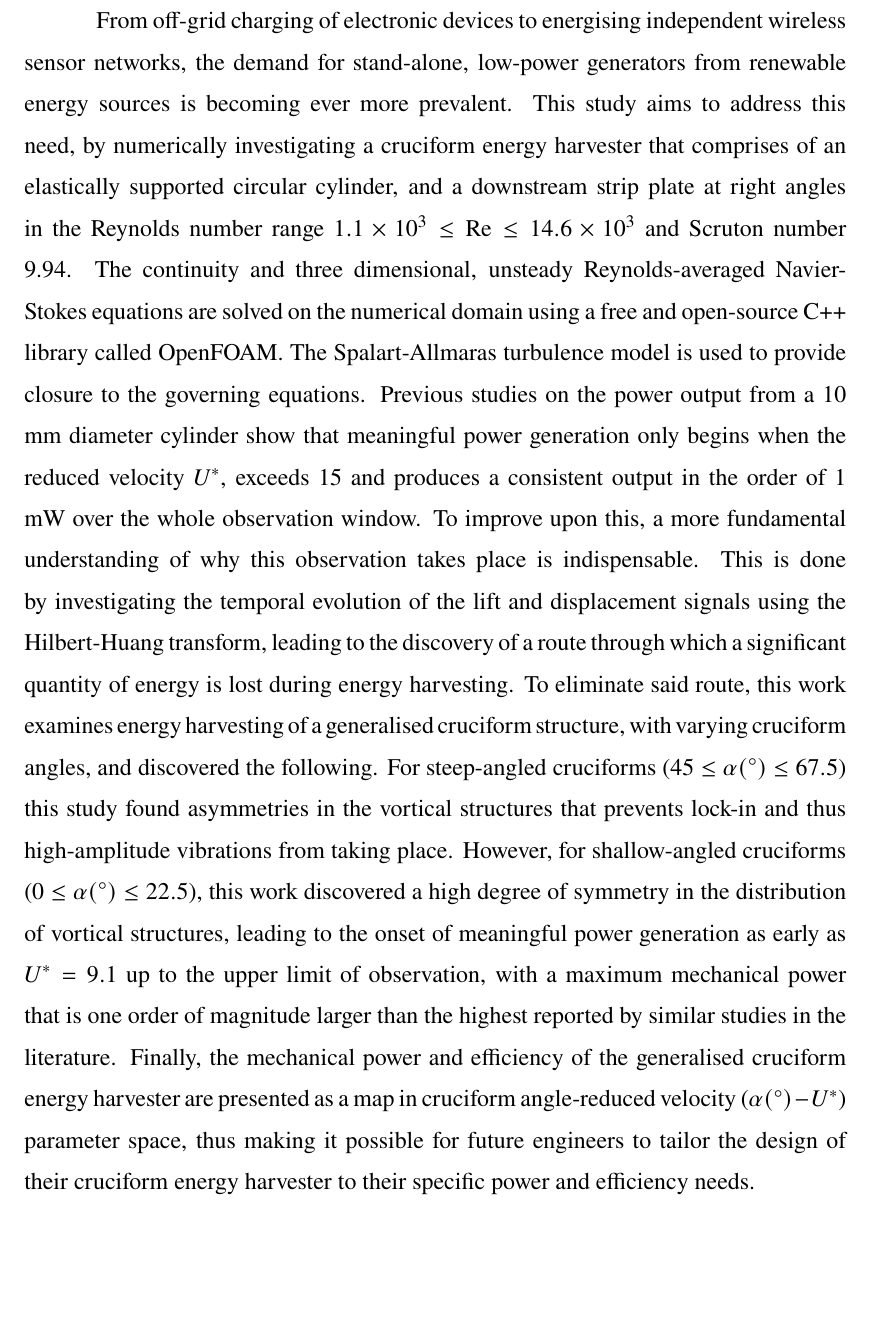
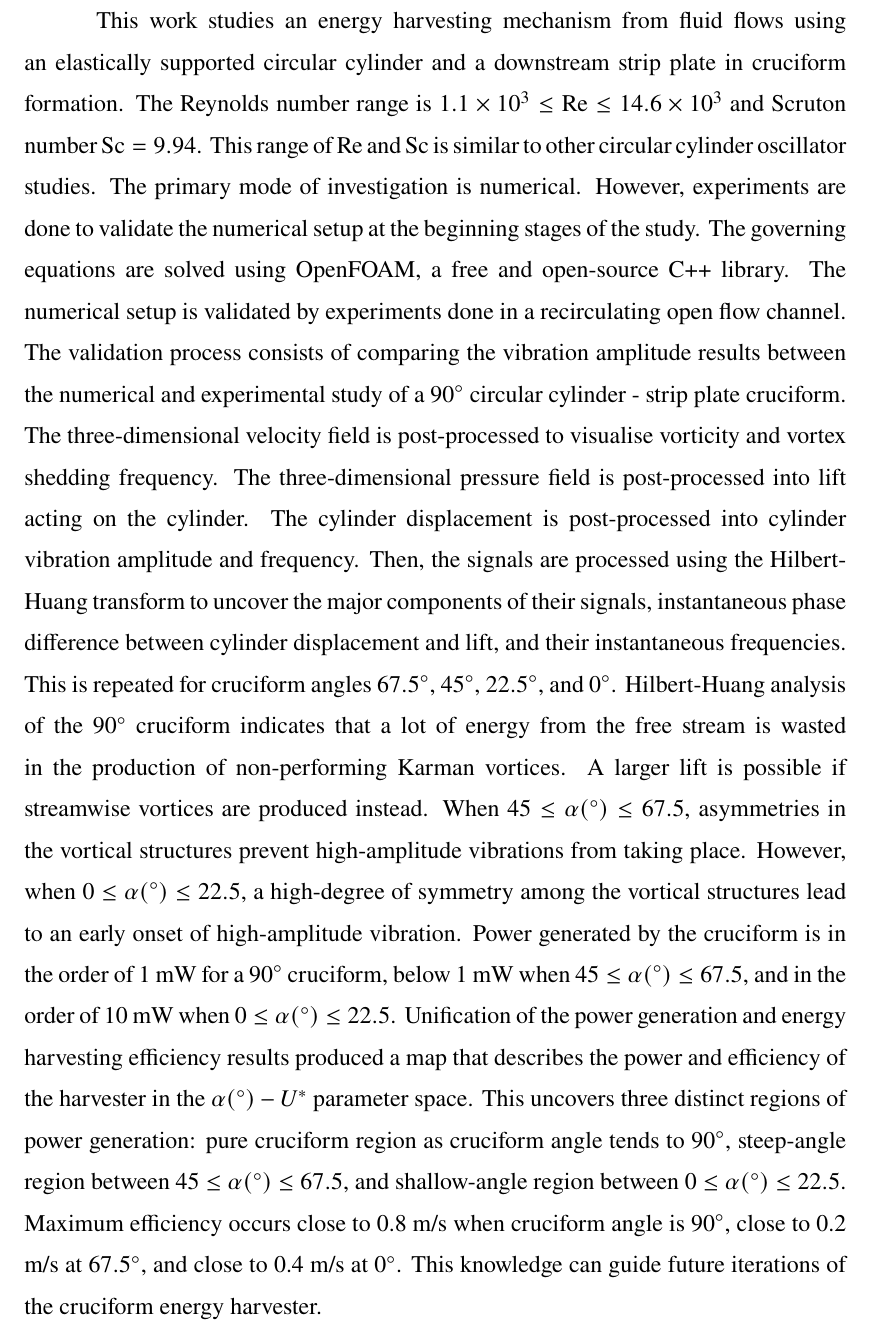
Before and after one commit to faadzlan/phdThesis, a LaTeX thesis (main.tex): part of page 9 of 170, cut at the place of the change, the shorter picture padded with empty space. Compiled offline with pdfLaTeX.

Commit message:
Corrected the abstract following comments from IE.

```diff
--- a/main.tex
+++ b/main.tex
@@ -169,11 +169,11 @@ As for my beloved family, especially my wife and two babies, I really cannot thi
 
 
 \begin{abstract}
-  From off-grid charging of electronic devices to energising independent wireless sensor networks, the demand for stand-alone, low-power generators from renewable energy sources is becoming ever more prevalent.
-  This study aims to address this need, by numerically investigating a cruciform energy harvester that comprises of an elastically supported circular cylinder, and a downstream strip plate at right angles in the Reynolds number range $1.1 \times 10^{3} \leq \text{Re} \leq 14.6 \times 10^{3}$ and Scruton number 9.94.
-  The continuity and three dimensional, unsteady Reynolds-averaged Navier-Stokes equations are solved on the numerical domain using a free and open-source C++ library called OpenFOAM. The Spalart-Allmaras turbulence model is used to provide closure to the governing equations. Previous studies on the power output from a 10 mm diameter cylinder show that meaningful power generation only begins when the reduced velocity $\ured$, exceeds 15 and produces a consistent output in the order of 1 mW over the whole observation window.
-  To improve upon this, a more fundamental understanding of why this observation takes place is indispensable. This is done by investigating the temporal evolution of the lift and displacement signals using the Hilbert-Huang transform, leading to the discovery of a route through which a significant quantity of energy is lost during energy harvesting. To eliminate said route, this work examines energy harvesting of a generalised cruciform structure, with varying cruciform angles, and discovered the following. For steep-angled cruciforms ($45 \le \alpha (\si{\degree}) \le 67.5$) this study found asymmetries in the vortical structures that prevents lock-in and thus high-amplitude vibrations from taking place. However, for shallow-angled cruciforms ($0 \le \alpha (\si{\degree}) \le 22.5$), this work discovered a high degree of symmetry in the distribution of vortical structures, leading to the onset of meaningful power generation as early as $\ured = \urfo$ up to the upper limit of observation, with a maximum mechanical power that is one order of magnitude larger than the highest reported by similar studies in the literature.
-  Finally, the mechanical power and efficiency of the generalised cruciform energy harvester are presented as a map in cruciform angle-reduced velocity ($\alpha(\si{\degree})-\ured$) parameter space, thus making it possible for future engineers to tailor the design of their cruciform energy harvester to their specific power and efficiency needs.
+This work studies an energy harvesting mechanism from fluid flows using an elastically supported circular cylinder and a downstream strip plate in cruciform formation. The Reynolds number range is $1.1 \times 10^{3} \leq \text{Re} \leq 14.6 \times 10^{3}$ and Scruton number $\text{Sc} = 9.94$. This range of Re and Sc is similar to other circular cylinder oscillator studies.
+The primary mode of investigation is numerical. However, experiments are done to validate the numerical setup at the beginning stages of the study. The governing equations are solved using OpenFOAM, a free and open-source C++ library. The numerical setup is validated by experiments done in a recirculating open flow channel. The validation process consists of comparing the vibration amplitude results between the numerical and experimental study of a $90 \si{\degree}$ circular cylinder - strip plate cruciform.
+The three-dimensional velocity field is post-processed to visualise vorticity and vortex shedding frequency. The three-dimensional pressure field is post-processed into lift acting on the cylinder. The cylinder displacement is post-processed into cylinder vibration amplitude and frequency. Then, the signals are processed using the Hilbert-Huang transform to uncover the major components of their signals, instantaneous phase difference between cylinder displacement and lift, and their instantaneous frequencies. This is repeated for cruciform angles $ 67.5 \si{\degree} $, $ 45 \si{\degree} $, $ 22.5 \si{\degree} $, and $ 0 \si{\degree} $.
+Hilbert-Huang analysis of the $ 90 \si{\degree} $ cruciform indicates that a lot of energy from the free stream is wasted in the production of non-performing Karman vortices. A larger lift is possible if streamwise vortices are produced instead. When $45 \le \alpha (\si{\degree}) \le 67.5$, asymmetries in the vortical structures prevent high-amplitude vibrations from taking place. However, when $0 \le \alpha (\si{\degree}) \le 22.5$, a high-degree of symmetry among the vortical structures lead to an early onset of high-amplitude vibration. Power generated by the cruciform is in the order of 1 mW for a $ 90 \si{\degree} $ cruciform, below 1 mW when $45 \le \alpha (\si{\degree}) \le 67.5$, and in the order of 10 mW when $0 \le \alpha (\si{\degree}) \le 22.5$.
+Unification of the power generation and energy harvesting efficiency results produced a map that describes the power and efficiency of the harvester in the $\alpha(\si{\degree})-\ured$ parameter space. This uncovers three distinct regions of power generation: pure cruciform region as cruciform angle tends to $ 90 \si{\degree} $, steep-angle region between $45 \le \alpha (\si{\degree}) \le 67.5$, and shallow-angle region between $0 \le \alpha (\si{\degree}) \le 22.5$. Maximum efficiency occurs close to 0.8 m/s when cruciform angle is $ 90 \si{\degree} $, close to 0.2 m/s at $ 67.5 \si{\degree} $, and close to 0.4 m/s at $ 0 \si{\degree} $. This knowledge can guide future iterations of the cruciform energy harvester.
 \end{abstract}
 
 \begin{abstrak}
```
Also changed, not shown: sandbox.tex (added, +6 -0 lines).
